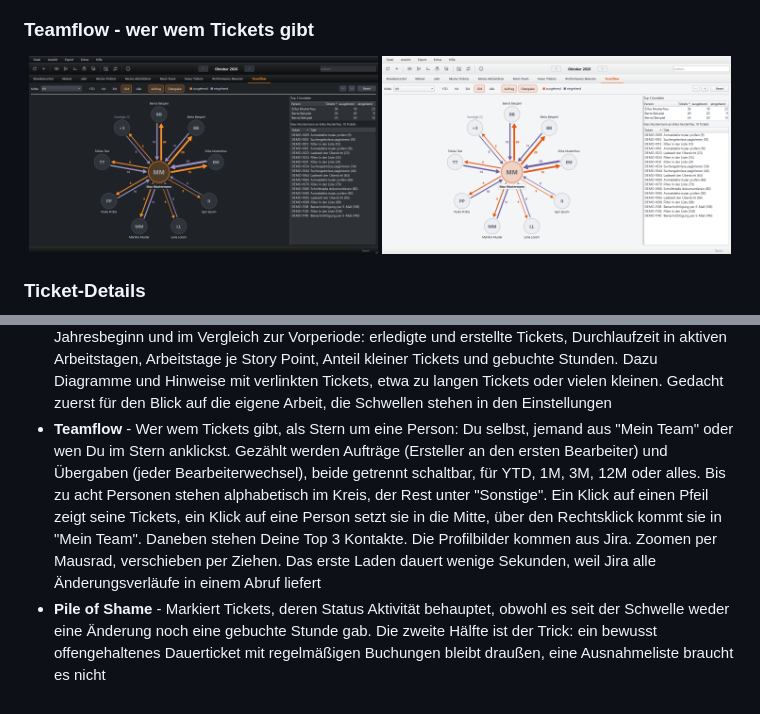
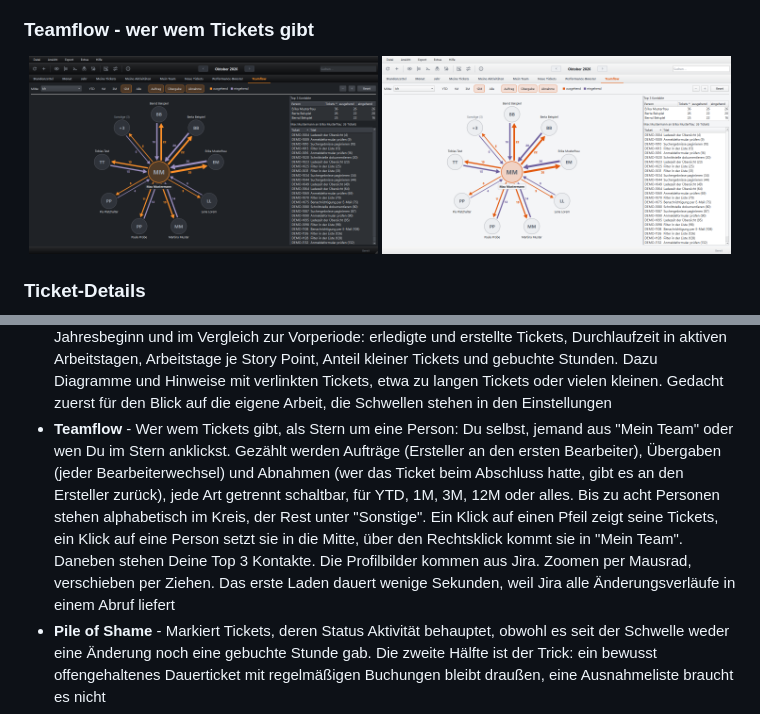
Before and after one commit to michaelblaess/jira-timesheet-qt, a Markdown page: README.de.md, 2 parts joined by grey strips. Drawn GitHub-style; pictures changed too: docs/screenshots/teamflow-dark.png, docs/screenshots/teamflow-light.png.

Commit message:
docs: Teamflow-Bilder und README mit der Pfeilart Abnahme
Co-Authored-By: Claude Opus 5.5 <noreply@anthropic.com>

```diff
--- a/README.de.md
+++ b/README.de.md
@@ -180,7 +180,7 @@ Die Anwendung folgt dem hellen oder dunklen Erscheinungsbild und einer einstellb
   stehen getrennt im Performance-Booster. Im Kontextmenü jeder Ticketliste nimmt "X zu meinem Team hinzufügen" eine Person direkt auf.
 - **Neue Tickets** - Der Blick am Morgen: welche Tickets die Kolleginnen und Kollegen aus "Mein Team" zuletzt angelegt haben. Die Person wählst Du im Auswahlfeld, "Alle" steht vorn, den Zeitraum über 1T, 2T, 3T oder 7T. Gezählt wird in Arbeitstagen: 1T heißt seit Beginn des letzten Arbeitstags, am Montag also ab Freitag, und Feiertage zählen nicht mit. Die Anzahl steht im Reitertitel, und auf Wunsch öffnet der Reiter gleich beim Start. Rechts steht die Ticket-Vorschau
 - **Performance-Booster** - Kennzahlen je Person wie bei einer Aktie, für 1M, 3M, 6M oder seit Jahresbeginn und im Vergleich zur Vorperiode: erledigte und erstellte Tickets, Durchlaufzeit in aktiven Arbeitstagen, Arbeitstage je Story Point, Anteil kleiner Tickets und gebuchte Stunden. Dazu Diagramme und Hinweise mit verlinkten Tickets, etwa zu langen Tickets oder vielen kleinen. Gedacht zuerst für den Blick auf die eigene Arbeit, die Schwellen stehen in den Einstellungen
-- **Teamflow** - Wer wem Tickets gibt, als Stern um eine Person: Du selbst, jemand aus "Mein Team" oder wen Du im Stern anklickst. Gezählt werden Aufträge (Ersteller an den ersten Bearbeiter) und Übergaben (jeder Bearbeiterwechsel), beide getrennt schaltbar, für YTD, 1M, 3M, 12M oder alles. Bis zu acht Personen stehen alphabetisch im Kreis, der Rest unter "Sonstige". Ein Klick auf einen Pfeil zeigt seine Tickets, ein Klick auf eine Person setzt sie in die Mitte, über den Rechtsklick kommt sie in "Mein Team". Daneben stehen Deine Top 3 Kontakte. Die Profilbilder kommen aus Jira. Zoomen per Mausrad, verschieben per Ziehen. Das erste Laden dauert wenige Sekunden, weil Jira alle Änderungsverläufe in einem Abruf liefert
+- **Teamflow** - Wer wem Tickets gibt, als Stern um eine Person: Du selbst, jemand aus "Mein Team" oder wen Du im Stern anklickst. Gezählt werden Aufträge (Ersteller an den ersten Bearbeiter), Übergaben (jeder Bearbeiterwechsel) und Abnahmen (wer das Ticket beim Abschluss hatte, gibt es an den Ersteller zurück), jede Art getrennt schaltbar, für YTD, 1M, 3M, 12M oder alles. Bis zu acht Personen stehen alphabetisch im Kreis, der Rest unter "Sonstige". Ein Klick auf einen Pfeil zeigt seine Tickets, ein Klick auf eine Person setzt sie in die Mitte, über den Rechtsklick kommt sie in "Mein Team". Daneben stehen Deine Top 3 Kontakte. Die Profilbilder kommen aus Jira. Zoomen per Mausrad, verschieben per Ziehen. Das erste Laden dauert wenige Sekunden, weil Jira alle Änderungsverläufe in einem Abruf liefert
 - **Pile of Shame** - Markiert Tickets, deren Status Aktivität behauptet, obwohl es seit der
   Schwelle weder eine Änderung noch eine gebuchte Stunde gab. Die zweite Hälfte ist der
   Trick: ein bewusst offengehaltenes Dauerticket mit regelmäßigen Buchungen bleibt draußen,
```
Also changed, not shown: README.md (+1 -1 lines).
